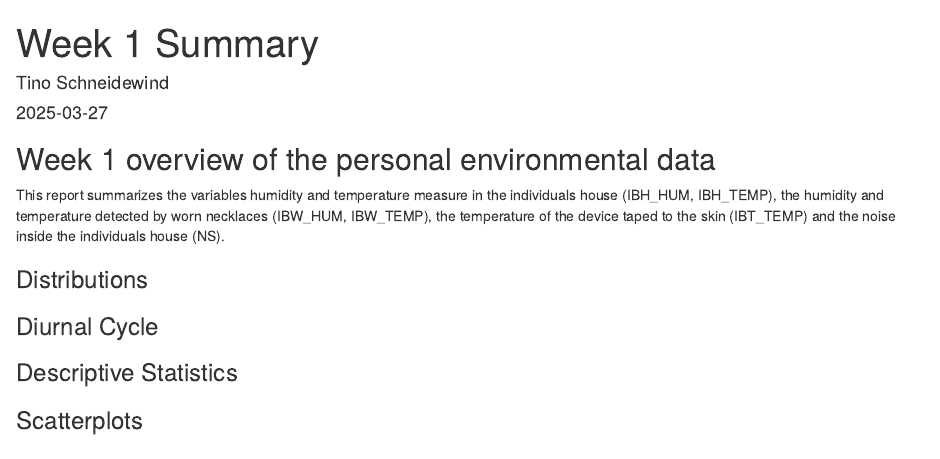
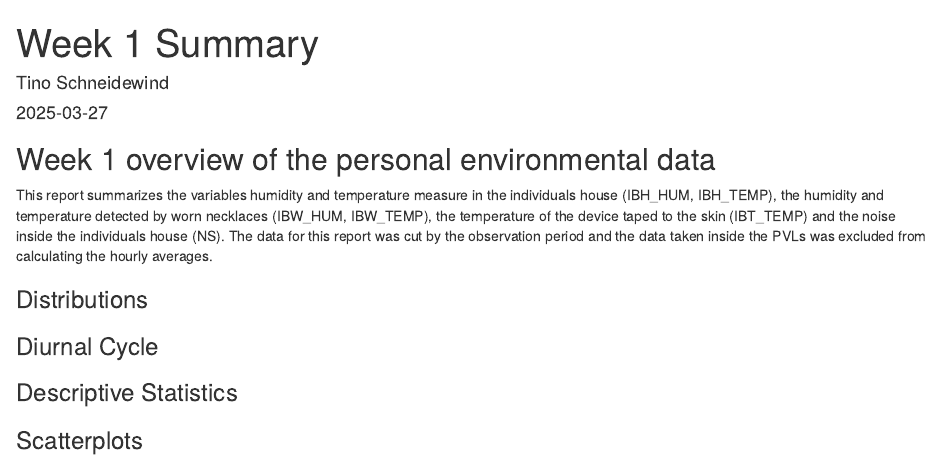
Before and after one commit to CEPH-unibe/ACTUAL_Weekly_Participant_Environmental_Screening, an R Markdown document (reports/Week1_report.Rmd): the page in a window 1100 px wide, from its top. Rendered offline with R 4.5, knitr and Pandoc, with nearby package versions; the code chunks are not run, so their results and figures are left out.

Commit message:
adjusting the intro to hte exclusion of the pvls in the data commpilation

````diff
--- a/reports/Week1_report.Rmd
+++ b/reports/Week1_report.Rmd
@@ -21,7 +21,7 @@ library(lubridate);library(stringr);library(ggplot2);library(gridExtra); library
 ```
 
 ## Week 1 overview of the personal environmental data
-This report summarizes the variables humidity and temperature measure in the individuals house (IBH_HUM, IBH_TEMP), the humidity and temperature detected by worn necklaces (IBW_HUM, IBW_TEMP), the temperature of the device taped to the skin (IBT_TEMP) and the noise inside the individuals house (NS).
+This report summarizes the variables humidity and temperature measure in the individuals house (IBH_HUM, IBH_TEMP), the humidity and temperature detected by worn necklaces (IBW_HUM, IBW_TEMP), the temperature of the device taped to the skin (IBT_TEMP) and the noise inside the individuals house (NS). The data for this report was cut by the observation period and the data taken inside the PVLs was excluded from calculating the hourly averages.
 
 ```{r data raw, echo = FALSE, warning=FALSE, message=FALSE}
 # REDCap for uids and cutting the data
````
Also changed, not shown: reports/Week1_report.html.
